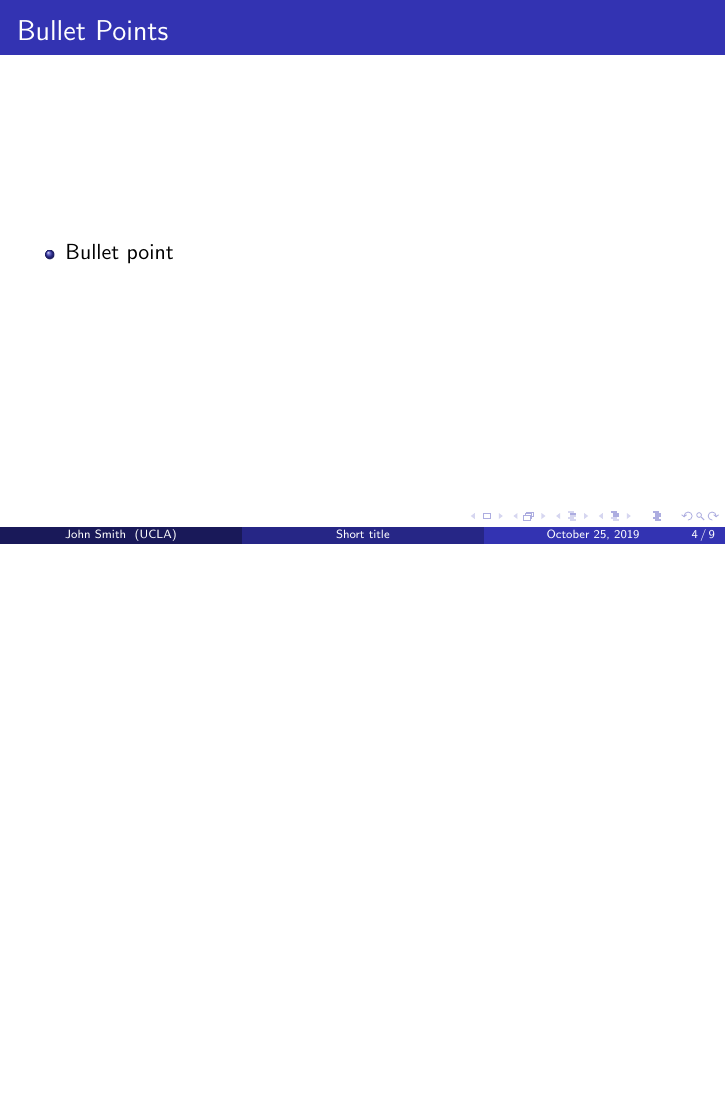
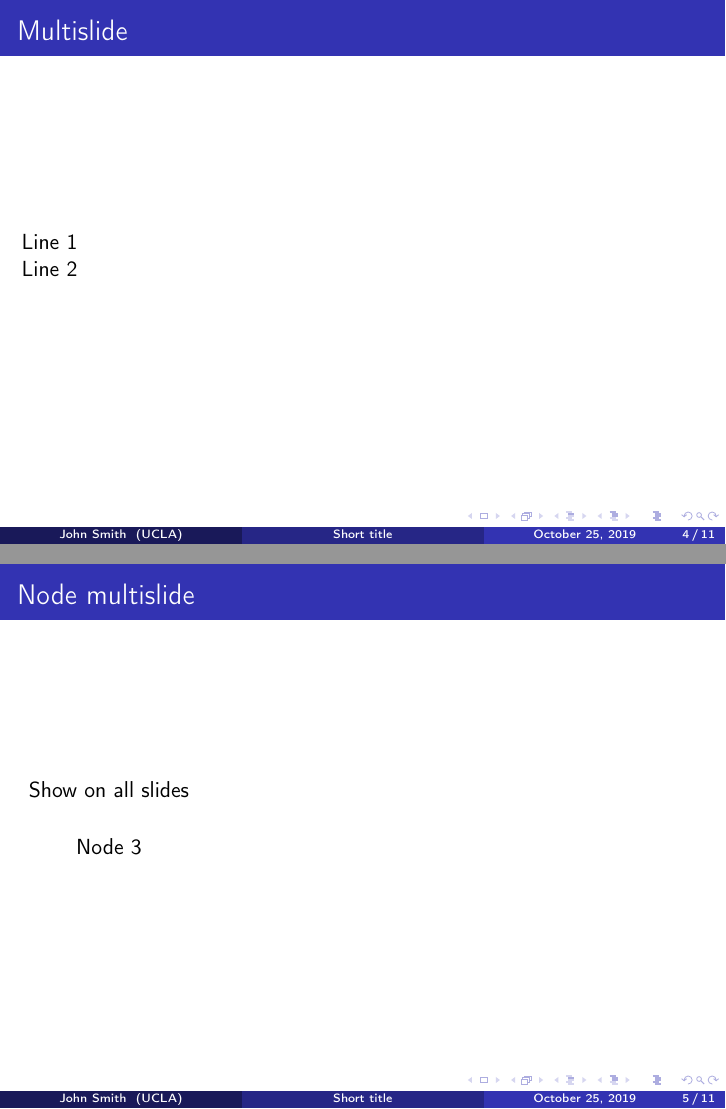
Before and after one commit to MislavJaksic/Latex-Overleaf, LaTeX slides (Presentation/Presentation.tex): page 4 of 9 before the commit and pages 6 and 8 of 14 after it, the two joined at a grey line, the shorter picture padded with empty space. Compiled offline with pdfLaTeX.

Commit message:
Beamer presentation multislides

```diff
--- a/Presentation/Presentation.tex
+++ b/Presentation/Presentation.tex
@@ -51,6 +75,28 @@ University of California \\
 \begin{frame}
 \frametitle{Paragraphs of Text}
 Sed iaculis dapibus gravida. Morbi sed tortor erat, nec interdum arcu. Sed id lorem lectus. Quisque viverra augue id sem ornare non aliquam nibh tristique. Aenean in ligula nisl. Nulla sed tellus ipsum. Donec vestibulum ligula non lorem vulputate fermentum accumsan neque mollis.
+\end{frame}
+
+\begin{frame}
+\frametitle{Multislide}
+Line 1
+\pause
+
+Line 2
+\pause
+\end{frame}
+
+\begin{frame}
+\frametitle{Node multislide}
+\onslide<+->{
+\begin{tikzpicture}
+\node<1>[rectangle](node_1) at (0,0) {Show only on the first slide};
+\node[rectangle](node_2) at (0,-1) {Show on all slides};
+\onslide<+->{
+\node[rectangle](node_3) at (0,-2) {Node 3};
+}
+\end{tikzpicture}
+}
 \end{frame}
 
 
```
Also changed, not shown: Diagrams/Diagrams.tex (+1 -1 lines), Presentation/Presentation.pdf, Presentation/Presentation.tex (32 more changed lines).
